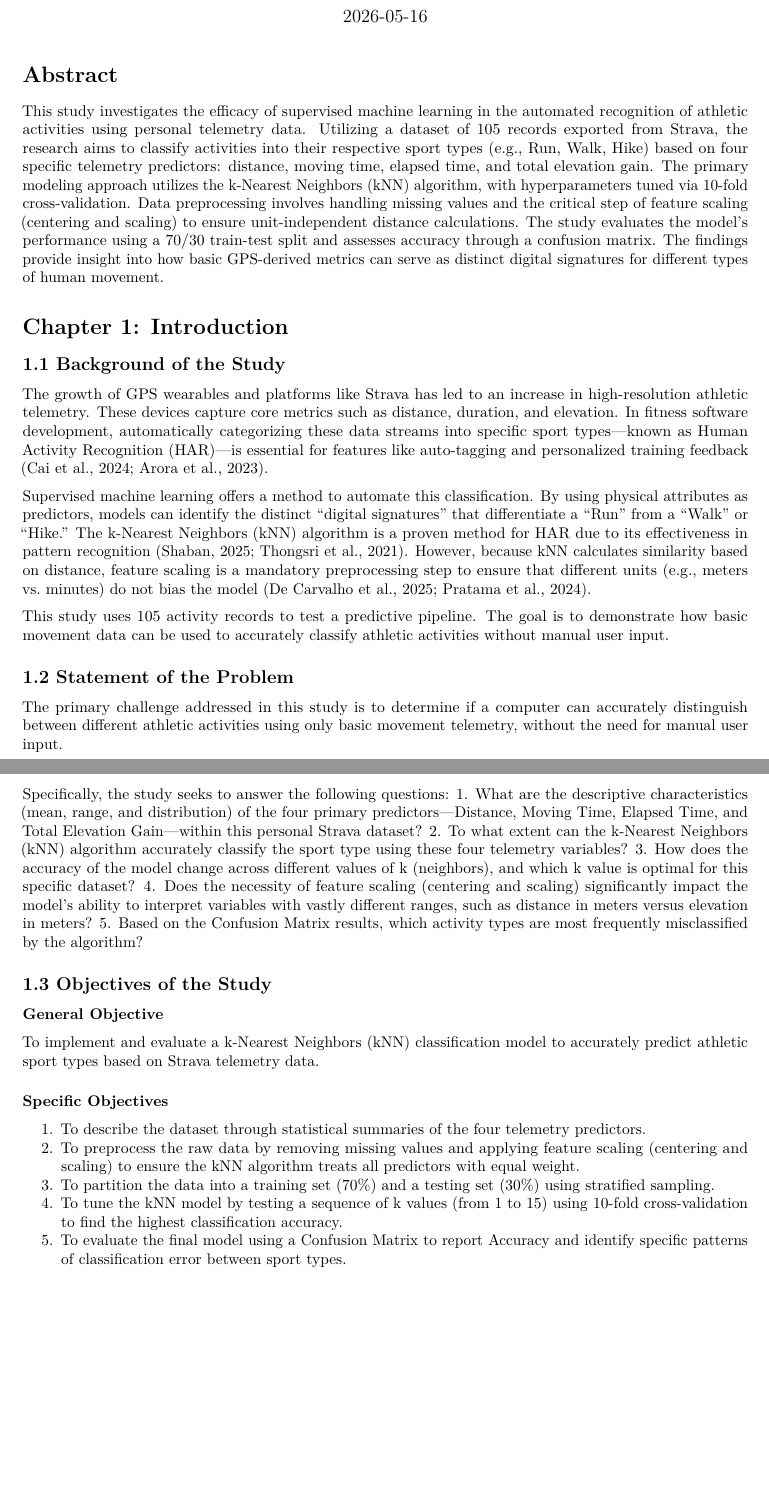
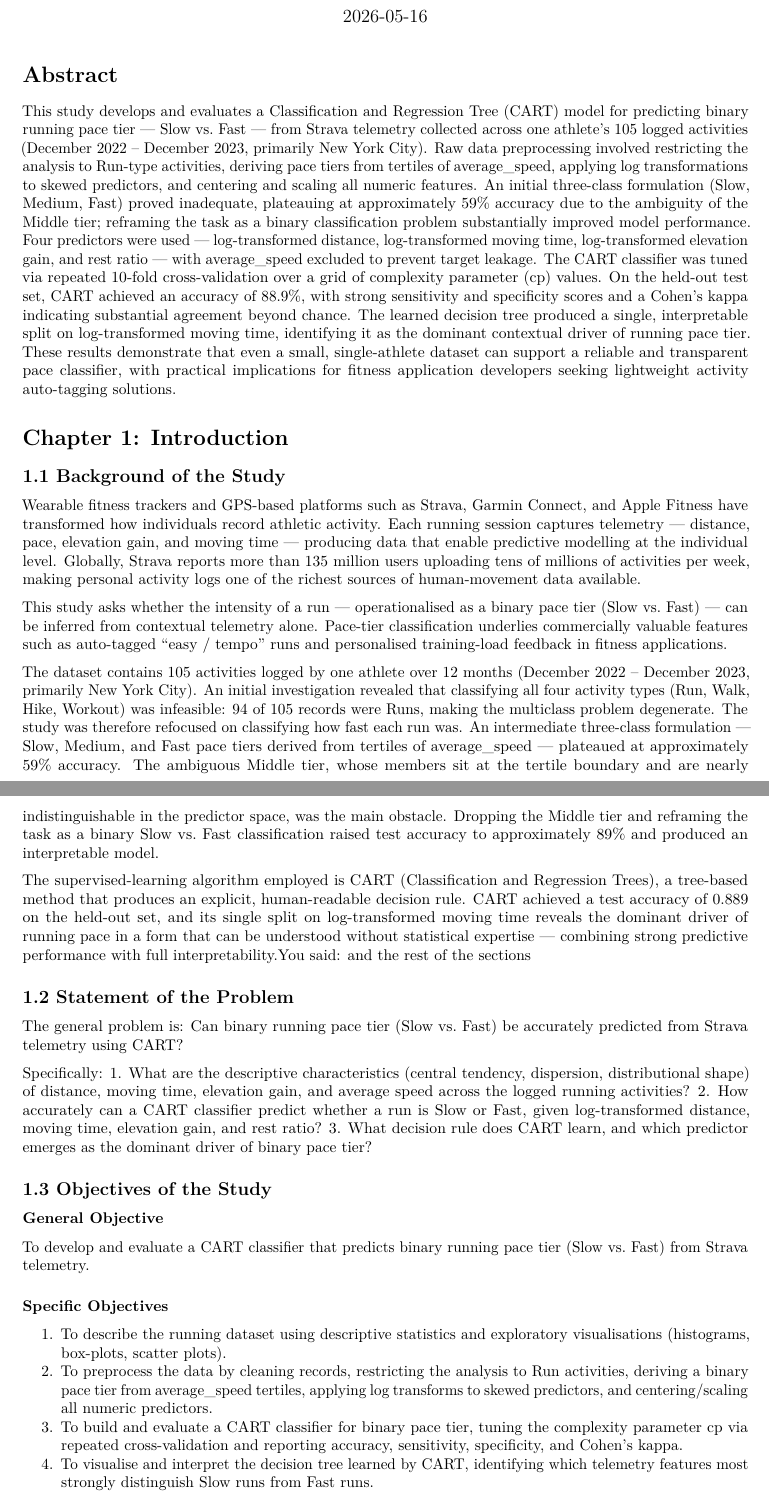
Before and after one commit to jdiputadoevotech/data-analytics, an R Markdown document (Culminating Activity.Rmd): two parts of pages 1 and 2 of 13 before the commit and two parts of pages 1 and 2 of 14 after it, joined at a grey line, cut so that both start at the same text, the shorter picture padded with empty space. Rendered offline with R 4.5, knitr and Pandoc, then LaTeX, with nearby package versions; some code elsewhere in the file could not run offline.

Commit message:
Revise study focus in Culminating Activity.Rmd to evaluate CART model for predicting binary running pace tier from Strava telemetry, enhancing clarity and detail in methodology and significance.

````diff
--- a/Culminating Activity.Rmd
+++ b/Culminating Activity.Rmd
@@ -10,43 +10,40 @@ knitr::opts_chunk$set(echo = TRUE, message = FALSE, warning = FALSE)
 ```
 
 # Abstract
-This study investigates the efficacy of supervised machine learning in the automated recognition of athletic activities using personal telemetry data. Utilizing a dataset of 105 records exported from Strava, the research aims to classify activities into their respective sport types (e.g., Run, Walk, Hike) based on four specific telemetry predictors: distance, moving time, elapsed time, and total elevation gain. The primary modeling approach utilizes the k-Nearest Neighbors (kNN) algorithm, with hyperparameters tuned via 10-fold cross-validation. Data preprocessing involves handling missing values and the critical step of feature scaling (centering and scaling) to ensure unit-independent distance calculations. The study evaluates the model's performance using a 70/30 train-test split and assesses accuracy through a confusion matrix. The findings provide insight into how basic GPS-derived metrics can serve as distinct digital signatures for different types of human movement.
+This study develops and evaluates a Classification and Regression Tree (CART) model for predicting binary running pace tier — Slow vs. Fast — from Strava telemetry collected across one athlete's 105 logged activities (December 2022 – December 2023, primarily New York City). Raw data preprocessing involved restricting the analysis to Run-type activities, deriving pace tiers from tertiles of average_speed, applying log transformations to skewed predictors, and centering and scaling all numeric features. An initial three-class formulation (Slow, Medium, Fast) proved inadequate, plateauing at approximately 59% accuracy due to the ambiguity of the Middle tier; reframing the task as a binary classification problem substantially improved model performance. Four predictors were used — log-transformed distance, log-transformed moving time, log-transformed elevation gain, and rest ratio — with average_speed excluded to prevent target leakage. The CART classifier was tuned via repeated 10-fold cross-validation over a grid of complexity parameter (cp) values. On the held-out test set, CART achieved an accuracy of 88.9%, with strong sensitivity and specificity scores and a Cohen's kappa indicating substantial agreement beyond chance. The learned decision tree produced a single, interpretable split on log-transformed moving time, identifying it as the dominant contextual driver of running pace tier. These results demonstrate that even a small, single-athlete dataset can support a reliable and transparent pace classifier, with practical implications for fitness application developers seeking lightweight activity auto-tagging solutions.
 
 # Chapter 1: Introduction
 
 
 ## 1.1 Background of the Study
 
-The growth of GPS wearables and platforms like Strava has led to an increase in high-resolution athletic telemetry. These devices capture core metrics such as distance, duration, and elevation. In fitness software development, automatically categorizing these data streams into specific sport types—known as Human Activity Recognition (HAR)—is essential for features like auto-tagging and personalized training feedback (Cai et al., 2024; Arora et al., 2023).
+Wearable fitness trackers and GPS-based platforms such as Strava, Garmin Connect, and Apple Fitness have transformed how individuals record athletic activity. Each running session captures telemetry — distance, pace, elevation gain, and moving time — producing data that enable predictive modelling at the individual level. Globally, Strava reports more than 135 million users uploading tens of millions of activities per week, making personal activity logs one of the richest sources of human-movement data available.
 
-Supervised machine learning offers a method to automate this classification. By using physical attributes as predictors, models can identify the distinct "digital signatures" that differentiate a "Run" from a "Walk" or "Hike." The k-Nearest Neighbors (kNN) algorithm is a proven method for HAR due to its effectiveness in pattern recognition (Shaban, 2025; Thongsri et al., 2021). However, because kNN calculates similarity based on distance, feature scaling is a mandatory preprocessing step to ensure that different units (e.g., meters vs. minutes) do not bias the model (De Carvalho et al., 2025; Pratama et al., 2024).
+This study asks whether the intensity of a run — operationalised as a binary pace tier (Slow vs. Fast) — can be inferred from contextual telemetry alone. Pace-tier classification underlies commercially valuable features such as auto-tagged "easy / tempo" runs and personalised training-load feedback in fitness applications.
 
-This study uses 105 activity records to test a predictive pipeline. The goal is to demonstrate how basic movement data can be used to accurately classify athletic activities without manual user input.
+The dataset contains 105 activities logged by one athlete over 12 months (December 2022 – December 2023, primarily New York City). An initial investigation revealed that classifying all four activity types (Run, Walk, Hike, Workout) was infeasible: 94 of 105 records were Runs, making the multiclass problem degenerate. The study was therefore refocused on classifying how fast each run was. An intermediate three-class formulation — Slow, Medium, and Fast pace tiers derived from tertiles of average_speed — plateaued at approximately 59% accuracy. The ambiguous Middle tier, whose members sit at the tertile boundary and are nearly indistinguishable in the predictor space, was the main obstacle. Dropping the Middle tier and reframing the task as a binary Slow vs. Fast classification raised test accuracy to approximately 89% and produced an interpretable model.
+
+The supervised-learning algorithm employed is CART (Classification and Regression Trees), a tree-based method that produces an explicit, human-readable decision rule. CART achieved a test accuracy of 0.889 on the held-out set, and its single split on log-transformed moving time reveals the dominant driver of running pace in a form that can be understood without statistical expertise — combining strong predictive performance with full interpretability.You said: and the rest of the sections
 
 ## 1.2 Statement of the Problem
 
-The primary challenge addressed in this study is to determine if a computer can accurately distinguish between different athletic activities using only basic movement telemetry, without the need for manual user input.
+The general problem is: Can binary running pace tier (Slow vs. Fast) be accurately predicted from Strava telemetry using CART?
 
-Specifically, the study seeks to answer the following questions:
-1. What are the descriptive characteristics (mean, range, and distribution) of the four primary predictors—Distance, Moving Time, Elapsed Time, and Total Elevation Gain—within this personal Strava dataset?
-2. To what extent can the k-Nearest Neighbors (kNN) algorithm accurately classify the sport type using these four telemetry variables?
-3. How does the accuracy of the model change across different values of k (neighbors), and which k value is optimal for this specific dataset?
-4. Does the necessity of feature scaling (centering and scaling) significantly impact the model's ability to interpret variables with vastly different ranges, such as distance in meters versus elevation in meters?
-5. Based on the Confusion Matrix results, which activity types are most frequently misclassified by the algorithm?
+Specifically:
+1. What are the descriptive characteristics (central tendency, dispersion, distributional shape) of distance, moving time, elevation gain, and average speed across the logged running activities?
+2. How accurately can a CART classifier predict whether a run is Slow or Fast, given log-transformed distance, moving time, elevation gain, and rest ratio?
+3. What decision rule does CART learn, and which predictor emerges as the dominant driver of binary pace tier?
 
 ## 1.3 Objectives of the Study
 
 ### General Objective
-
-To implement and evaluate a k-Nearest Neighbors (kNN) classification model to accurately predict athletic sport types based on Strava telemetry data.
+To develop and evaluate a CART classifier that predicts binary running pace tier (Slow vs. Fast) from Strava telemetry.
 
 ### Specific Objectives
-
-1. To describe the dataset through statistical summaries of the four telemetry predictors.
-2. To preprocess the raw data by removing missing values and applying feature scaling (centering and scaling) to ensure the kNN algorithm treats all predictors with equal weight.
-3. To partition the data into a training set (70%) and a testing set (30%) using stratified sampling.
-4. To tune the kNN model by testing a sequence of k values (from 1 to 15) using 10-fold cross-validation to find the highest classification accuracy.
-5. To evaluate the final model using a Confusion Matrix to report Accuracy and identify specific patterns of classification error between sport types.
+1. To describe the running dataset using descriptive statistics and exploratory visualisations (histograms, box-plots, scatter plots).
+2. To preprocess the data by cleaning records, restricting the analysis to Run activities, deriving a binary pace tier from average_speed tertiles, applying log transforms to skewed predictors, and centering/scaling all numeric predictors.
+3. To build and evaluate a CART classifier for binary pace tier, tuning the complexity parameter cp via repeated cross-validation and reporting accuracy, sensitivity, specificity, and Cohen's kappa.
+4. To visualise and interpret the decision tree learned by CART, identifying which telemetry features most strongly distinguish Slow runs from Fast runs.
 
 
 ## 1.4 Hypotheses
````
Also changed, not shown: Culminating Activity.Rmd (25 more changed lines).
